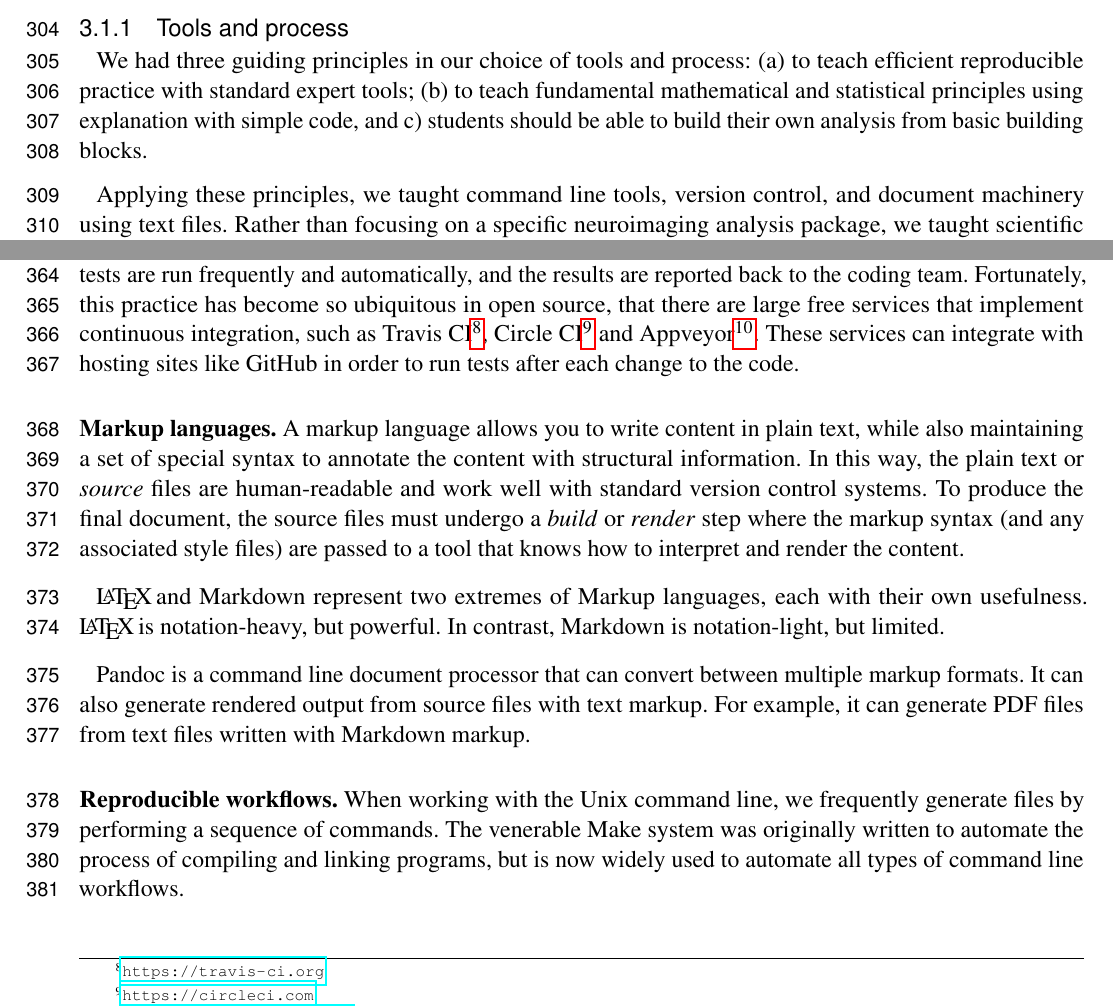
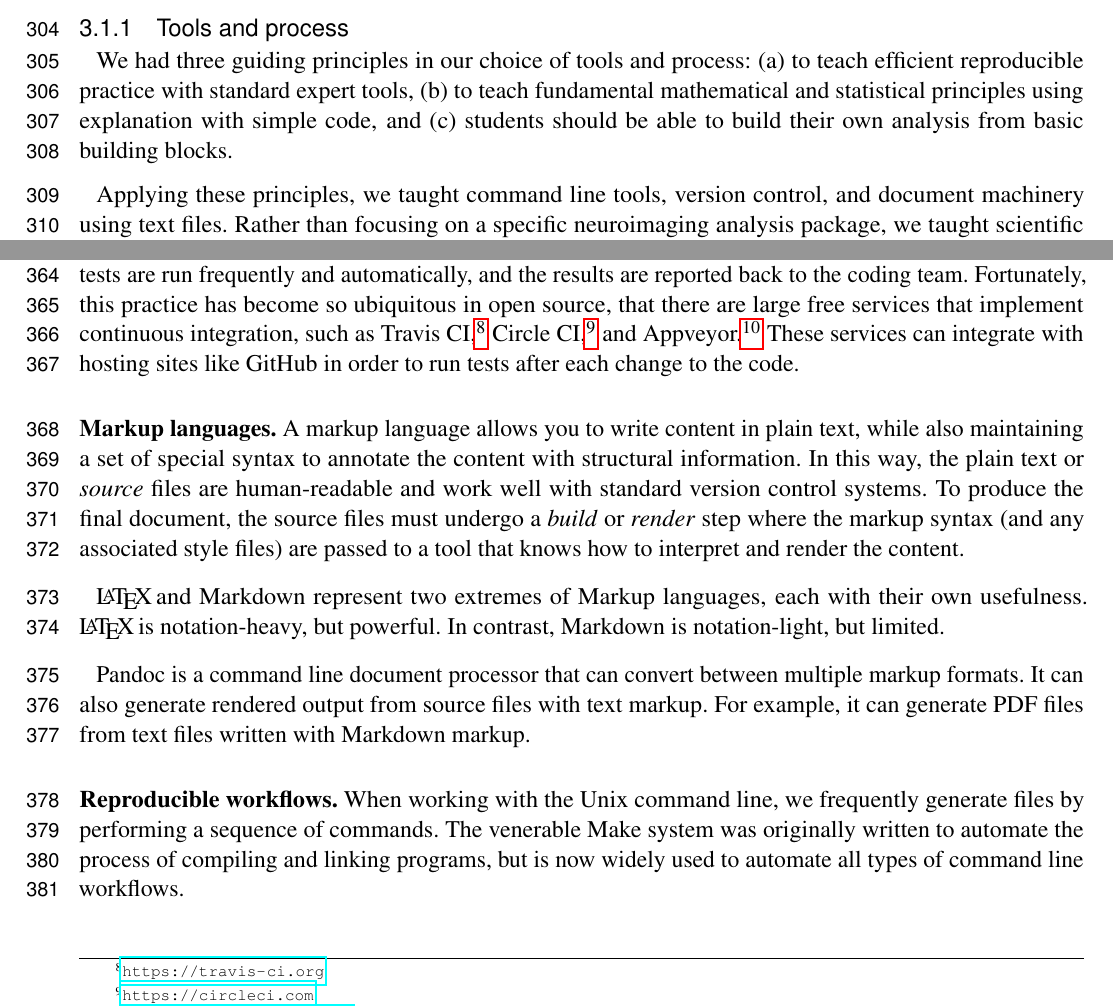
Before and after one commit to jarrodmillman/rcsds-paper, a LaTeX document (teaching.tex, which reads body.tex): two parts of pages 8 and 10 of 30, joined at a grey line, cut so that both start at the same text. Compiled offline with pdfLaTeX.

Commit message:
Minor changes

```diff
--- a/body.tex
+++ b/body.tex
@@ -172,10 +172,11 @@ Software tools include Bash, Git, Python, and \LaTeX.
 \subsubsection{Tools and process}
 
 We had three guiding principles in our choice of tools and process:
-(a) to teach efficient reproducible practice with standard expert tools; (b)
-to teach fundamental mathematical and statistical principles using explanation
-with simple code, and c) students should be able to build their own analysis
-from basic building blocks.
+(a) to teach efficient reproducible practice with standard expert tools,
+(b) to teach fundamental mathematical and statistical principles using
+explanation with simple code, and
+(c) students should be able to build their own analysis from basic building
+blocks.
 
 Applying these principles, we taught command line tools, version control, and
 document machinery using text files.  Rather than focusing on a specific
@@ -282,9 +283,9 @@ testing}, a practice that guarantees that the tests are run frequently and
 automatically, and the results are reported back to the coding team.
 Fortunately, this practice has become so ubiquitous in open source, that there
 are large free services that implement continuous integration, such as Travis
-CI\footnote{\url{https://travis-ci.org}\label{travis-ci}}, Circle
-CI\footnote{\url{https://circleci.com}} and
-Appveyor\footnote{\url{https://www.appveyor.com}}.  These services can
+CI,\footnote{\url{https://travis-ci.org}\label{travis-ci}} Circle
+CI,\footnote{\url{https://circleci.com}} and
+Appveyor.\footnote{\url{https://www.appveyor.com}}  These services can
 integrate with hosting sites like GitHub in order to run tests after each
 change to the code.
 
```
